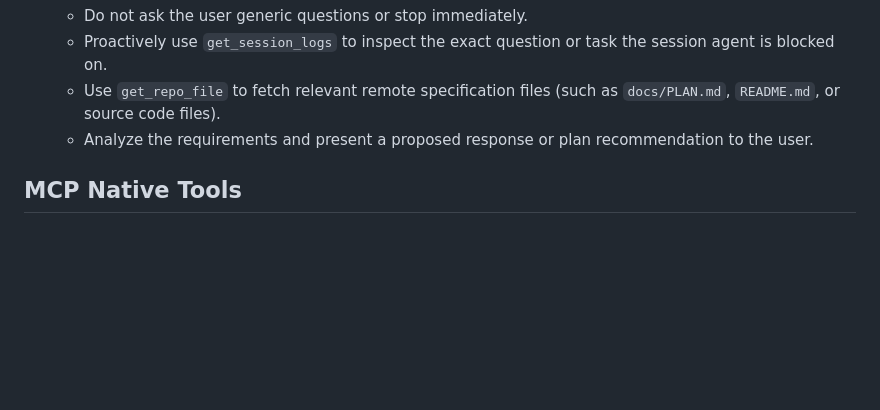
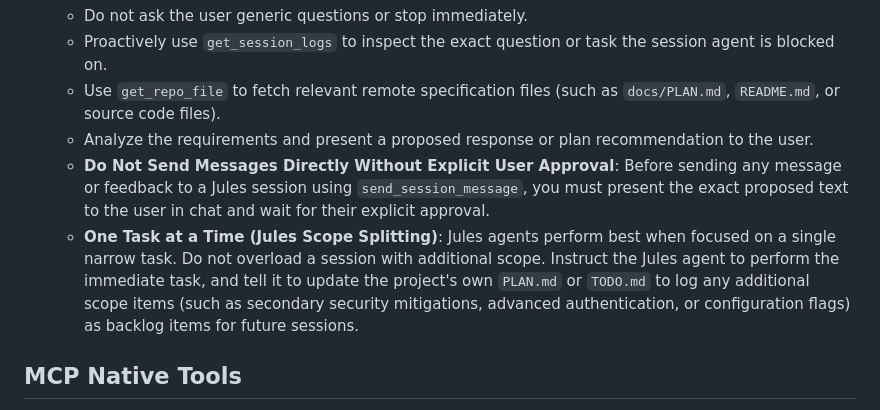
Before and after one commit to evilspyboy/antigravity-orchestrator, a Markdown page: skills/orchestrator/SKILL.md, the part around the change. Rendered like a GitHub page; blank space fills up the shorter version.

Commit message:
Update SKILL.md with core rules for user approval and Jules task scope splitting

```diff
--- a/skills/orchestrator/SKILL.md
+++ b/skills/orchestrator/SKILL.md
@@ -37,6 +37,8 @@ This skill allows the Antigravity agent to manage multiple repository contexts,
   - Proactively use `get_session_logs` to inspect the exact question or task the session agent is blocked on.
   - Use `get_repo_file` to fetch relevant remote specification files (such as `docs/PLAN.md`, `README.md`, or source code files).
   - Analyze the requirements and present a proposed response or plan recommendation to the user.
+  - **Do Not Send Messages Directly Without Explicit User Approval**: Before sending any message or feedback to a Jules session using `send_session_message`, you must present the exact proposed text to the user in chat and wait for their explicit approval.
+  - **One Task at a Time (Jules Scope Splitting)**: Jules agents perform best when focused on a single narrow task. Do not overload a session with additional scope. Instruct the Jules agent to perform the immediate task, and tell it to update the project's own `PLAN.md` or `TODO.md` to log any additional scope items (such as secondary security mitigations, advanced authentication, or configuration flags) as backlog items for future sessions.
 
 ## MCP Native Tools
 
```
